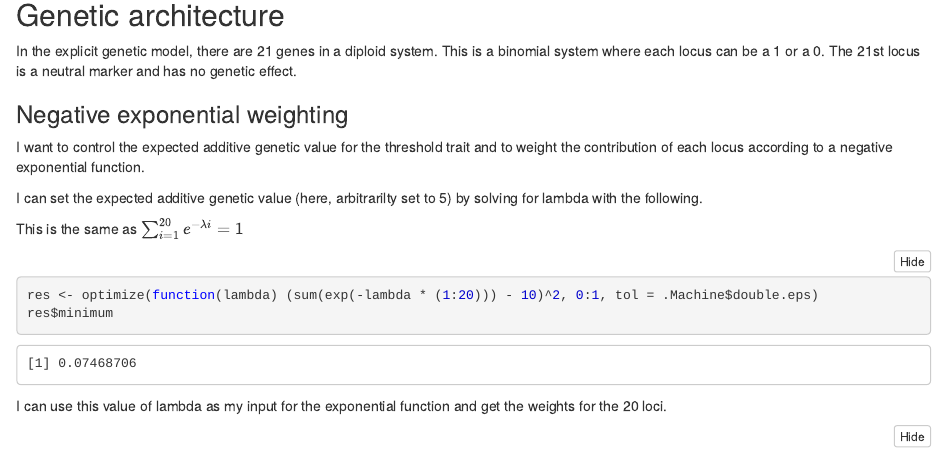
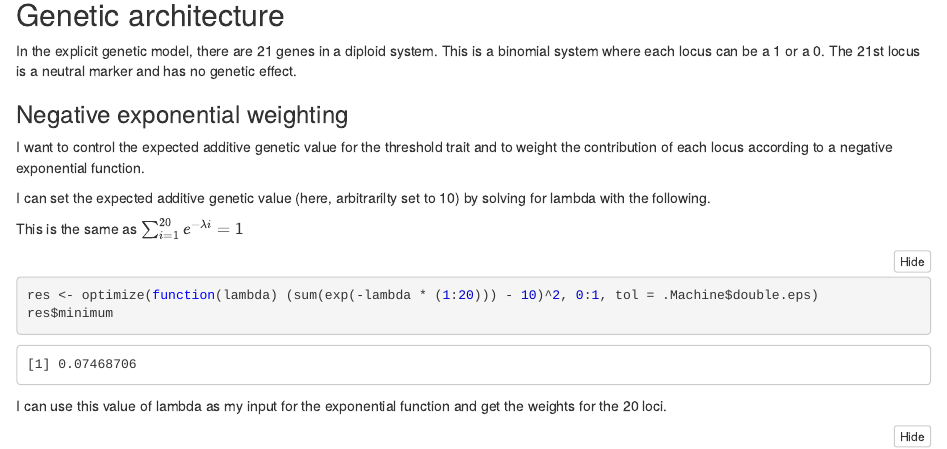
Before and after one commit to kanead/trout-migration, an R Markdown document (migration_model_notes.Rmd): the page in a window 1100 px wide, from 2220 px down before the commit and from 2040 px down after it, so that both start at the same text. The pictures show the output file migration_model_notes.nb.html that the author committed with the source, opened offline.

Commit message:
edits to R markdown

````diff
--- a/migration_model_notes.Rmd
+++ b/migration_model_notes.Rmd
@@ -80,7 +80,7 @@ In the explicit genetic model, there are 21 genes in a diploid system. This is a
 
 I want to control the expected additive genetic value for the threshold trait and to weight the contribution of each locus according to a negative exponential function.
 
-I can set the expected additive genetic value (here, arbitrarilty set to 5) by solving for lambda with the following.
+I can set the expected additive genetic value (here, arbitrarilty set to 10) by solving for lambda with the following.
 
 This is the same as $\sum_{i=1}^{20}e^{-\lambda i}=1$
 ```{r}
````
Also changed, not shown: migration_model_notes.nb.html, 1 other file.
